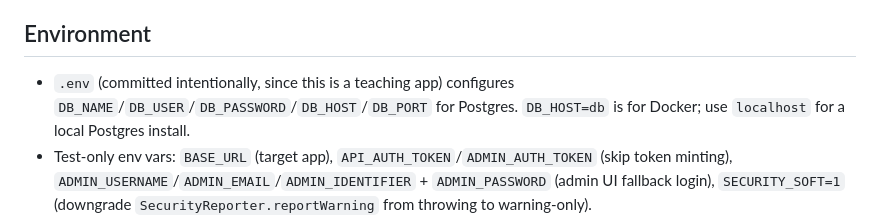
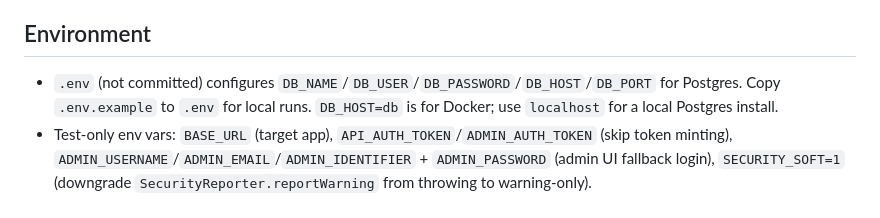
Before and after one commit to smilyutin/ui_api_bank, a Markdown page: CLAUDE.md, the part around the change. GitHub-like rendering.

Commit message:
Potential fix for pull request finding
Co-authored-by: Copilot Autofix powered by AI <175728472+Copilot@users.noreply.github.com>

```diff
--- a/CLAUDE.md
+++ b/CLAUDE.md
@@ -61,6 +61,6 @@ Full conventions live in `.claude/skills/playwright-vulnerable-bank/SKILL.md`
 
 ## Environment
 
-- `.env` (committed intentionally, since this is a teaching app) configures `DB_NAME`/`DB_USER`/`DB_PASSWORD`/`DB_HOST`/`DB_PORT` for Postgres. `DB_HOST=db` is for Docker; use `localhost` for a local Postgres install.
+- `.env` (not committed) configures `DB_NAME`/`DB_USER`/`DB_PASSWORD`/`DB_HOST`/`DB_PORT` for Postgres. Copy `.env.example` to `.env` for local runs. `DB_HOST=db` is for Docker; use `localhost` for a local Postgres install.
 - Test-only env vars: `BASE_URL` (target app), `API_AUTH_TOKEN`/`ADMIN_AUTH_TOKEN` (skip token minting), `ADMIN_USERNAME`/`ADMIN_EMAIL`/`ADMIN_IDENTIFIER` + `ADMIN_PASSWORD` (admin UI fallback login), `SECURITY_SOFT=1` (downgrade `SecurityReporter.reportWarning` from throwing to warning-only).
 - CI (`.github/workflows/playwright.yml`) builds the Docker stack, polls `http://localhost:5001` until ready, then runs `npm test` and uploads the HTML report.
```
